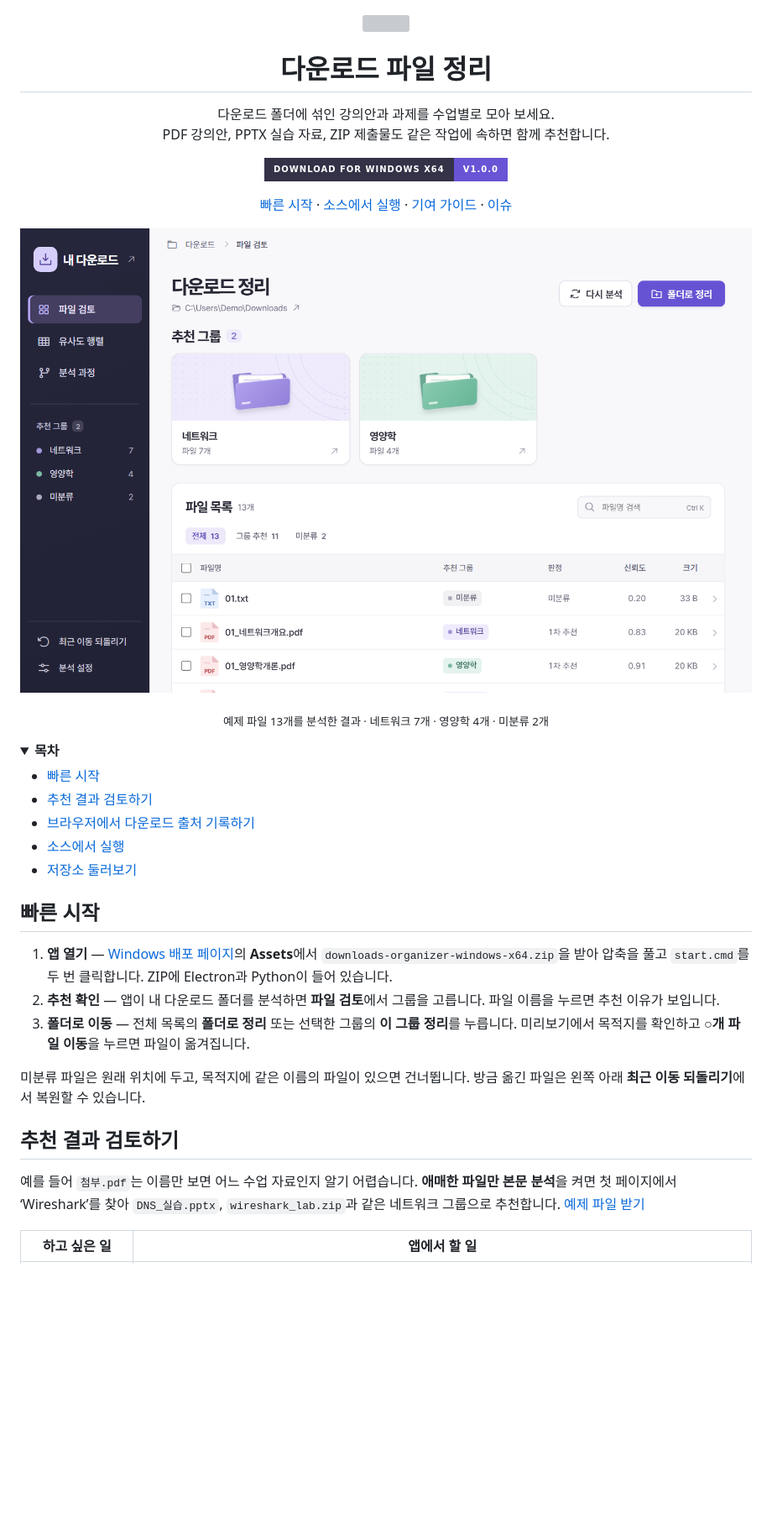
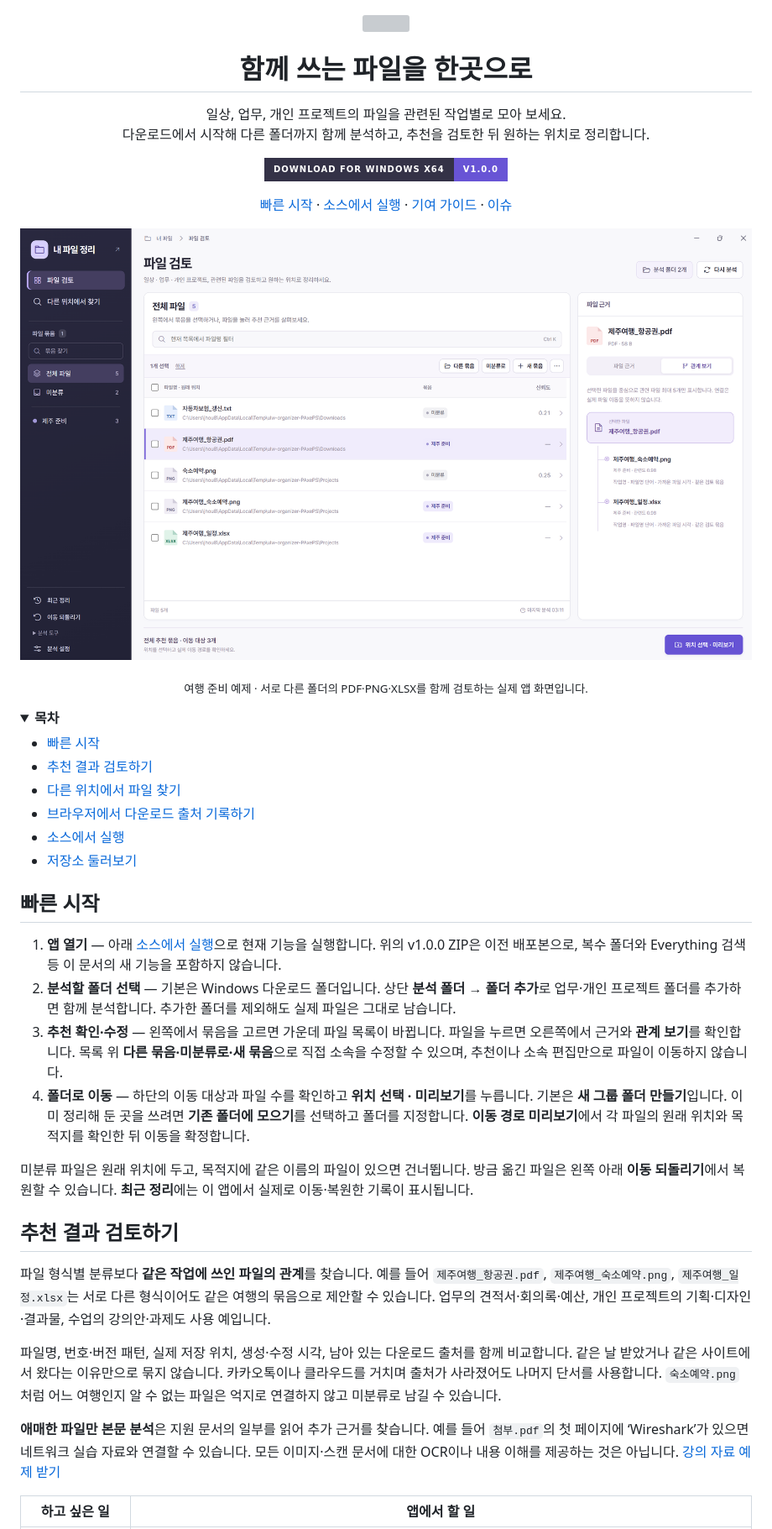
Before and after one commit to downloads-organizer-team/Filo, a Markdown page: README.md, the part around one of its changes. Shown at 84% size. Rendered like a GitHub page; pictures changed too: docs/review-workspace.png (added); folded sections open; badges without logos; blank space fills up the shorter version; grey boxes are pictures that could not be loaded.

Commit message:
파일 검토를 묶음 목록과 관계 패널 중심으로 개편
Co-authored-by: sisyphus-dev-ai <sisyphus-dev-ai@users.noreply.github.com>

```diff
--- a/README.md
+++ b/README.md
@@ -2,11 +2,11 @@
   <img src="icons/3x/brand.png" alt="" width="72" height="72">
 </p>
 
-<h1 align="center">다운로드 파일 정리</h1>
+<h1 align="center">함께 쓰는 파일을 한곳으로</h1>
 
 <p align="center">
-  다운로드 폴더에 섞인 강의안과 과제를 수업별로 모아 보세요.<br>
-  PDF 강의안, PPTX 실습 자료, ZIP 제출물도 같은 작업에 속하면 함께 추천합니다.
+  일상, 업무, 개인 프로젝트의 파일을 관련된 작업별로 모아 보세요.<br>
+  다운로드에서 시작해 다른 폴더까지 함께 분석하고, 추천을 검토한 뒤 원하는 위치로 정리합니다.
 </p>
 
 <p align="center">
@@ -20,15 +20,16 @@
   <a href="https://github.com/downloads-organizer-team/downloads-organizer/issues">이슈</a>
 </p>
 
-![파일 검토 화면. 네트워크와 영양학 그룹이 추천되고, 파일 목록에서 각 파일의 소속과 판정 근거를 살펴볼 수 있습니다.](docs/file-review.png)
+![묶음 목록, 파일 목록, 선택한 파일의 관계를 나란히 보는 파일 검토 화면.](docs/review-workspace.png)
 
-<p align="center"><sub>예제 파일 13개를 분석한 결과 · 네트워크 7개 · 영양학 4개 · 미분류 2개</sub></p>
+<p align="center"><sub>여행 준비 예제 · 서로 다른 폴더의 PDF·PNG·XLSX를 함께 검토하는 실제 앱 화면입니다.</sub></p>
 
 <details>
 <summary><strong>목차</strong></summary>
 
 - [빠른 시작](#빠른-시작)
 - [추천 결과 검토하기](#추천-결과-검토하기)
+- [다른 위치에서 파일 찾기](#다른-위치에서-파일-찾기)
 - [브라우저에서 다운로드 출처 기록하기](#브라우저에서-다운로드-출처-기록하기)
 - [소스에서 실행](#소스에서-실행)
 - [저장소 둘러보기](#저장소-둘러보기)
@@ -37,15 +38,20 @@
 
 ## 빠른 시작
 
-1. **앱 열기** — [Windows 배포 페이지](https://github.com/downloads-organizer-team/downloads-organizer/releases/tag/v1.0.0)의 **Assets**에서 `downloads-organizer-windows-x64.zip`을 받아 압축을 풀고 `start.cmd`를 두 번 클릭합니다. ZIP에 Electron과 Python이 들어 있습니다.
-2. **추천 확인** — 앱이 내 다운로드 폴더를 분석하면 **파일 검토**에서 그룹을 고릅니다. 파일 이름을 누르면 추천 이유가 보입니다.
-3. **폴더로 이동** — 전체 목록의 **폴더로 정리** 또는 선택한 그룹의 **이 그룹 정리**를 누릅니다. 미리보기에서 목적지를 확인하고 **○개 파일 이동**을 누르면 파일이 옮겨집니다.
+1. **앱 열기** — 아래 [소스에서 실행](#소스에서-실행)으로 현재 기능을 실행합니다. 위의 v1.0.0 ZIP은 이전 배포본으로, 복수 폴더와 Everything 검색 등 이 문서의 새 기능을 포함하지 않습니다.
+2. **분석할 폴더 선택** — 기본은 Windows 다운로드 폴더입니다. 상단 **분석 폴더 → 폴더 추가**로 업무·개인 프로젝트 폴더를 추가하면 함께 분석합니다. 추가한 폴더를 제외해도 실제 파일은 그대로 남습니다.
+3. **추천 확인·수정** — 왼쪽에서 묶음을 고르면 가운데 파일 목록이 바뀝니다. 파일을 누르면 오른쪽에서 근거와 **관계 보기**를 확인합니다. 목록 위 **다른 묶음·미분류로·새 묶음**으로 직접 소속을 수정할 수 있으며, 추천이나 소속 편집만으로 파일이 이동하지 않습니다.
+4. **폴더로 이동** — 하단의 이동 대상과 파일 수를 확인하고 **위치 선택 · 미리보기**를 누릅니다. 기본은 **새 그룹 폴더 만들기**입니다. 이미 정리해 둔 곳을 쓰려면 **기존 폴더에 모으기**를 선택하고 폴더를 지정합니다. **이동 경로 미리보기**에서 각 파일의 원래 위치와 목적지를 확인한 뒤 이동을 확정합니다.
 
-미분류 파일은 원래 위치에 두고, 목적지에 같은 이름의 파일이 있으면 건너뜁니다. 방금 옮긴 파일은 왼쪽 아래 **최근 이동 되돌리기**에서 복원할 수 있습니다.
+미분류 파일은 원래 위치에 두고, 목적지에 같은 이름의 파일이 있으면 건너뜁니다. 방금 옮긴 파일은 왼쪽 아래 **이동 되돌리기**에서 복원할 수 있습니다. **최근 정리**에는 이 앱에서 실제로 이동·복원한 기록이 표시됩니다.
 
 ## 추천 결과 검토하기
 
-예를 들어 `첨부.pdf`는 이름만 보면 어느 수업 자료인지 알기 어렵습니다. **애매한 파일만 본문 분석**을 켜면 첫 페이지에서 ‘Wireshark’를 찾아 `DNS_실습.pptx`, `wireshark_lab.zip`과 같은 네트워크 그룹으로 추천합니다. [예제 파일 받기](demo.zip)
+파일 형식별 분류보다 **같은 작업에 쓰인 파일의 관계**를 찾습니다. 예를 들어 `제주여행_항공권.pdf`, `제주여행_숙소예약.png`, `제주여행_일정.xlsx`는 서로 다른 형식이어도 같은 여행의 묶음으로 제안할 수 있습니다. 업무의 견적서·회의록·예산, 개인 프로젝트의 기획·디자인·결과물, 수업의 강의안·과제도 사용 예입니다.
+
+파일명, 번호·버전 패턴, 실제 저장 위치, 생성·수정 시각, 남아 있는 다운로드 출처를 함께 비교합니다. 같은 날 받았거나 같은 사이트에서 왔다는 이유만으로 묶지 않습니다. 카카오톡이나 클라우드를 거치며 출처가 사라졌어도 나머지 단서를 사용합니다. `숙소예약.png`처럼 어느 여행인지 알 수 없는 파일은 억지로 연결하지 않고 미분류로 남길 수 있습니다.
+
+**애매한 파일만 본문 분석**은 지원 문서의 일부를 읽어 추가 근거를 찾습니다. 예를 들어 `첨부.pdf`의 첫 페이지에 ‘Wireshark’가 있으면 네트워크 실습 자료와 연결할 수 있습니다. 모든 이미지·스캔 문서에 대한 OCR이나 내용 이해를 제공하는 것은 아닙니다. [강의 자료 예제 받기](demo.zip)
 
 | 하고 싶은 일 | 앱에서 할 일 |
 | --- | --- |
```
Also changed, not shown: other parts of README.md (+22 -6 lines), 4 other files.
